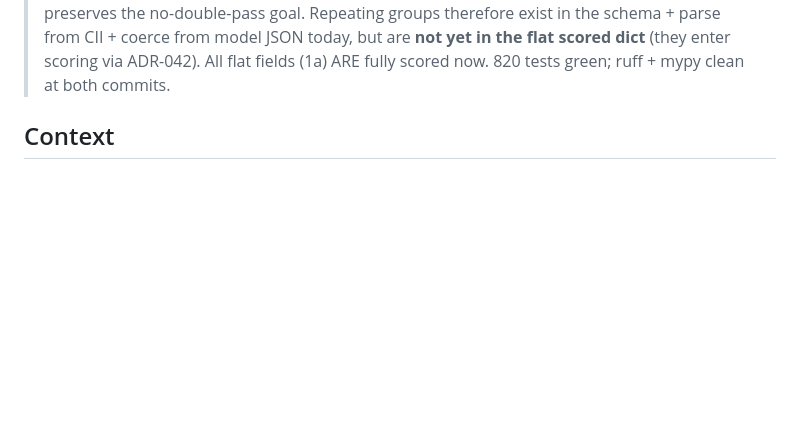
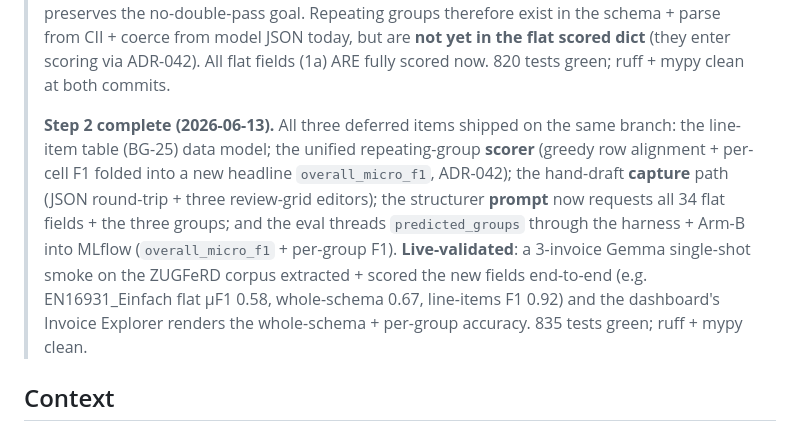
Before and after one commit to ReebalSami/horus, a Markdown page: docs/decisions/ADR-041-full-coverage-extraction-schema.md, the part around the change. GitHub-like rendering; blank space fills up the shorter version.

Commit message:
docs: record Step 2 completion (ADR-041) + full-coverage-schema retro

```diff
--- a/docs/decisions/ADR-041-full-coverage-extraction-schema.md
+++ b/docs/decisions/ADR-041-full-coverage-extraction-schema.md
@@ -32,6 +32,18 @@
 > coerce from model JSON today, but are **not yet in the flat scored dict** (they enter
 > scoring via ADR-042). All flat fields (1a) ARE fully scored now. 820 tests green; ruff +
 > mypy clean at both commits.
+>
+> **Step 2 complete (2026-06-13).** All three deferred items shipped on the same branch:
+> the line-item table (BG-25) data model; the unified repeating-group **scorer**
+> (greedy row alignment + per-cell F1 folded into a new headline `overall_micro_f1`,
+> ADR-042); the hand-draft **capture** path (JSON round-trip + three review-grid
+> editors); the structurer **prompt** now requests all 34 flat fields + the three
+> groups; and the eval threads `predicted_groups` through the harness + Arm-B into
+> MLflow (`overall_micro_f1` + per-group F1). **Live-validated**: a 3-invoice Gemma
+> single-shot smoke on the ZUGFeRD corpus extracted + scored the new fields end-to-end
+> (e.g. EN16931_Einfach flat μF1 0.58, whole-schema 0.67, line-items F1 0.92) and the
+> dashboard's Invoice Explorer renders the whole-schema + per-group accuracy. 835 tests
+> green; ruff + mypy clean.
 
 ## Context
 
```
Also changed, not shown: docs/retros/full-coverage-schema.md (added, +69 -0 lines).
